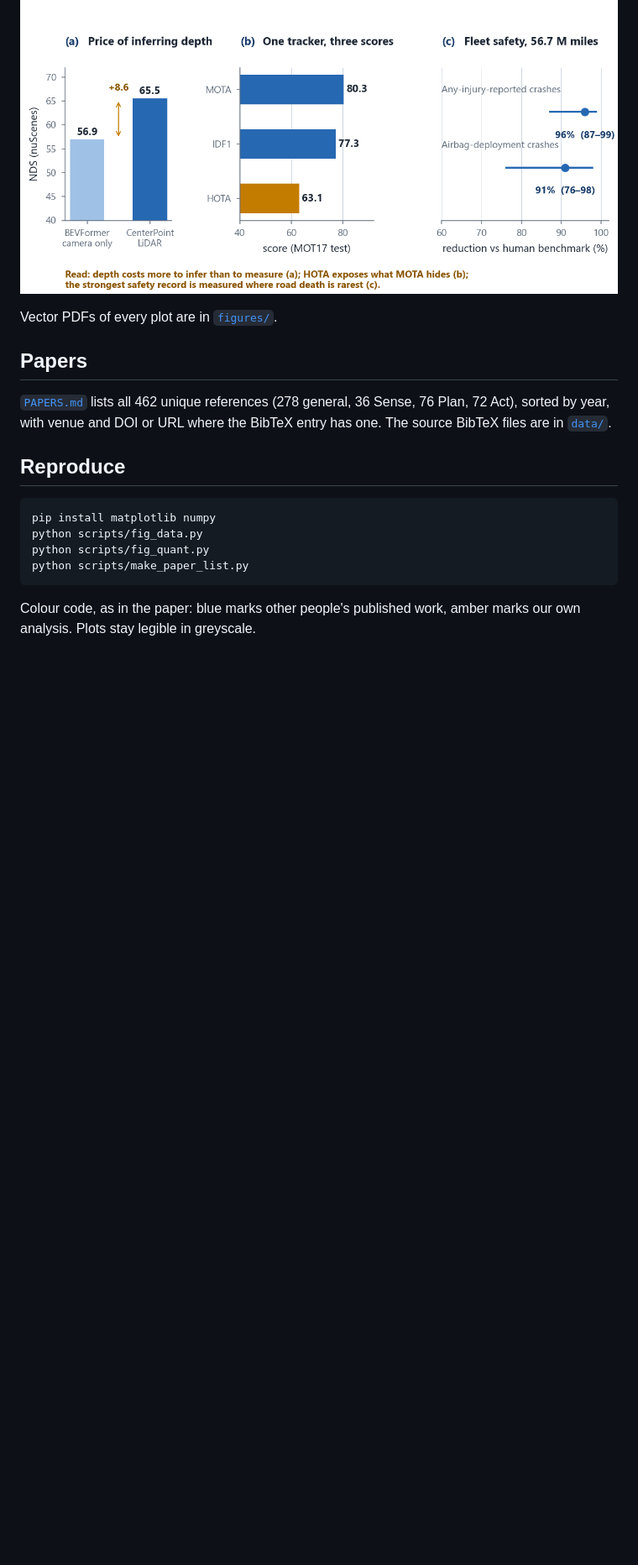
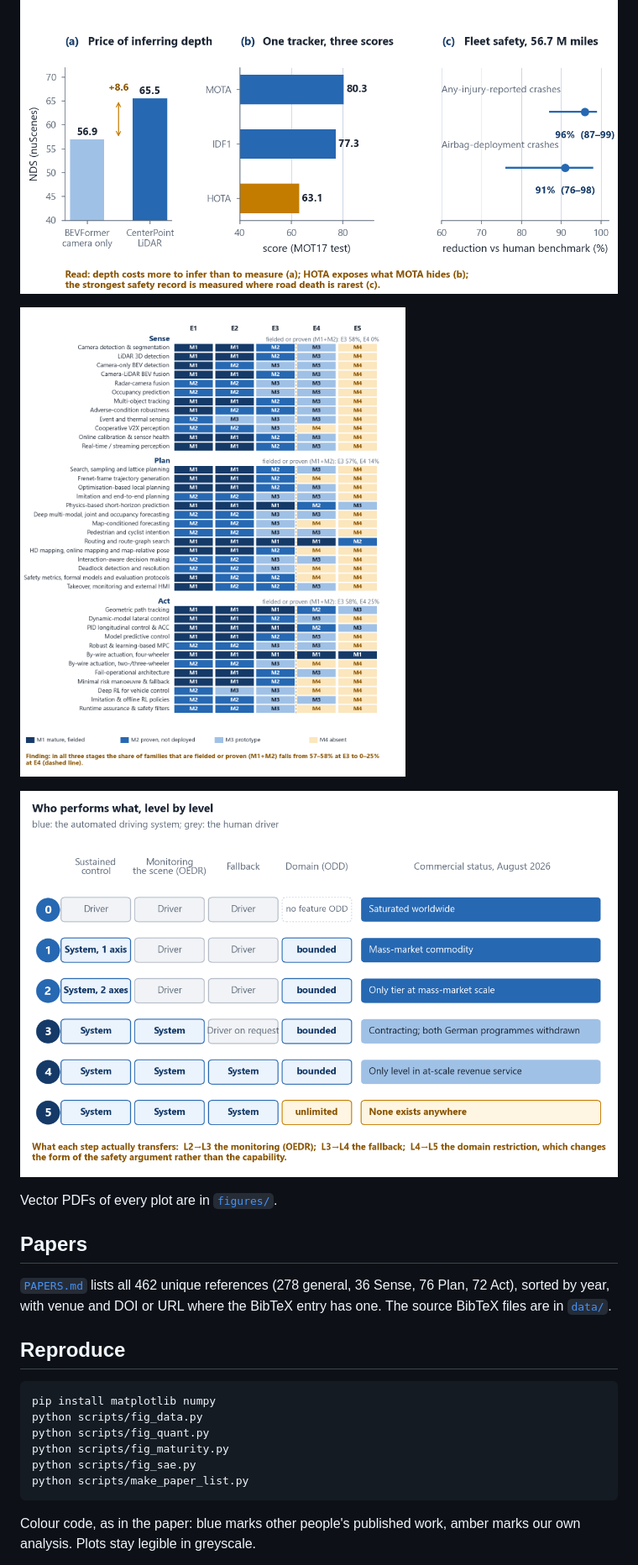
Before and after one commit to Utathyaworks/Autonomous_Driving_Survey, a Markdown page: README.md, the part around one of its changes. Shown at 84% size. Drawn GitHub-style; pictures changed too: figures/maturity_heatmap.png (added), figures/sae_ladder.png (added); blank space fills up the shorter version.

Commit message:
Add maturity heatmap and SAE ladder

````diff
--- a/README.md
+++ b/README.md
@@ -28,6 +30,10 @@ Road users and annotated data are distributed in opposite ways. India carries ab
 ![Benchmark landscape](figures/data_landscape.png)
 
 ![Quoted headline results](figures/quant_results.png)
+
+![Maturity cliff between E3 and E4](figures/maturity_heatmap.png)
+
+![SAE levels](figures/sae_ladder.png)
 
 Vector PDFs of every plot are in [`figures/`](figures).
 
@@ -41,6 +47,8 @@ Vector PDFs of every plot are in [`figures/`](figures).
 pip install matplotlib numpy
 python scripts/fig_data.py
 python scripts/fig_quant.py
+python scripts/fig_maturity.py
+python scripts/fig_sae.py
 python scripts/make_paper_list.py
 ```
 
````
Also changed, not shown: other parts of README.md (+2 -0 lines), 6 other files.
